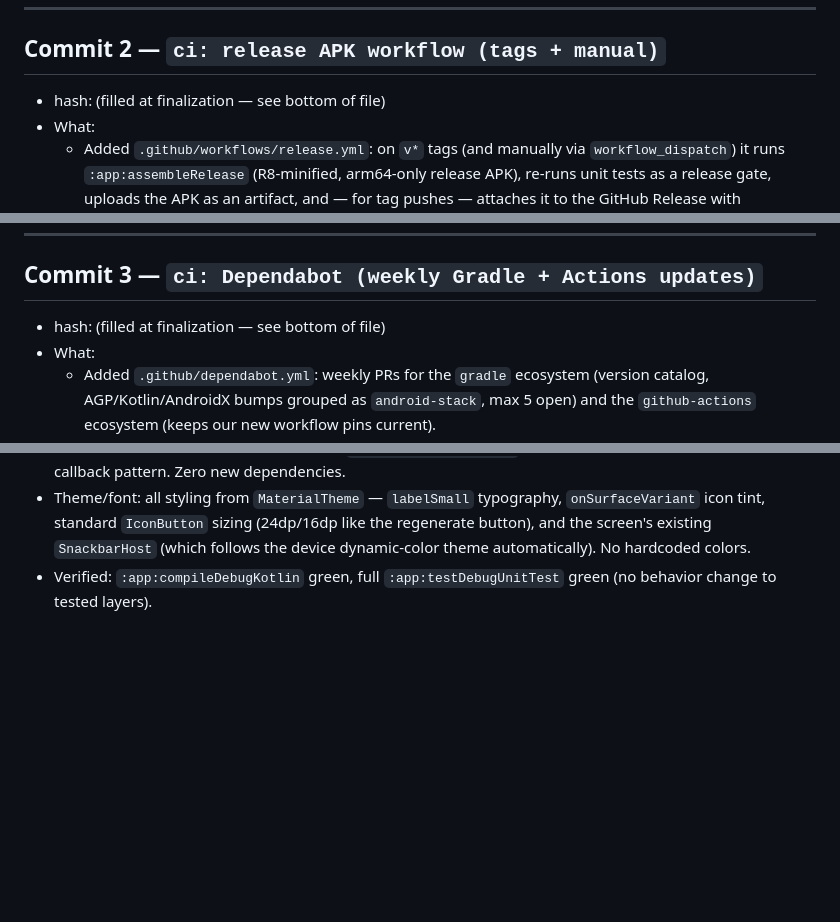
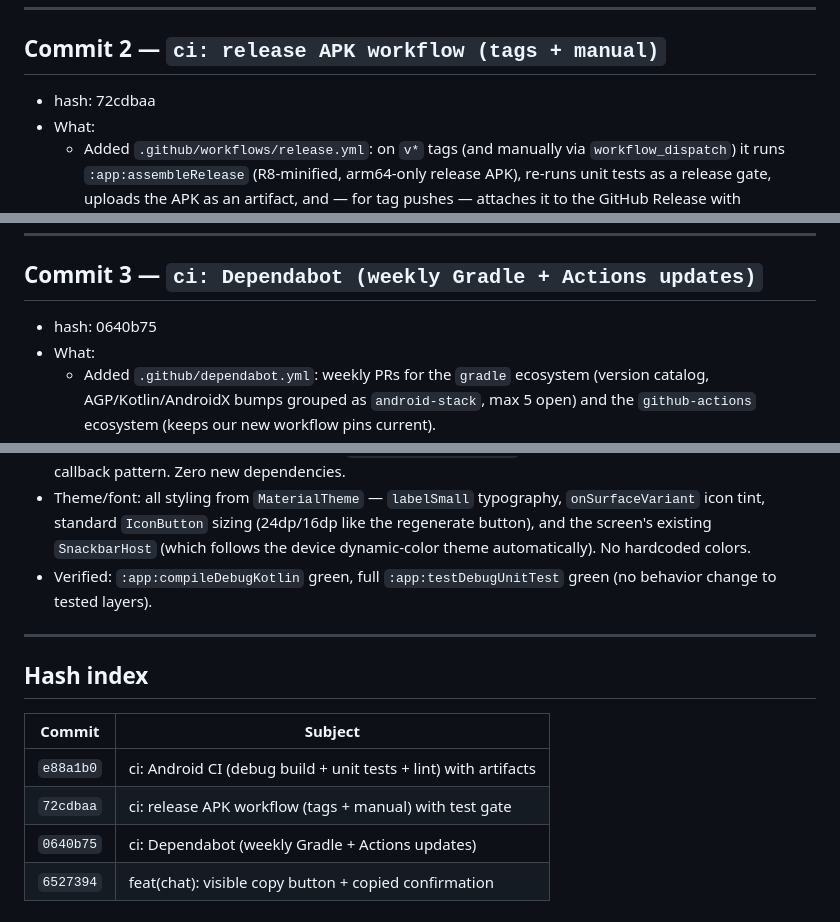
Before and after one commit to vengateshk18/TinyModels, a Markdown page: ai/WORKER_LOG.md, 3 parts joined by grey strips. Rendered like a GitHub page; blank space fills up the shorter version.

Commit message:
docs: finalize worker log hashes + index

```diff
--- a/ai/WORKER_LOG.md
+++ b/ai/WORKER_LOG.md
@@ -35,7 +35,7 @@ Legend: `hash:` is the short commit hash (`git log --oneline`).
 
 ## Commit 2 — `ci: release APK workflow (tags + manual)`
 
-- hash: (filled at finalization — see bottom of file)
+- hash: 72cdbaa
 - What:
   - Added `.github/workflows/release.yml`: on `v*` tags (and manually via
     `workflow_dispatch`) it runs `:app:assembleRelease` (R8-minified,
@@ -57,7 +57,7 @@ Legend: `hash:` is the short commit hash (`git log --oneline`).
 
 ## Commit 3 — `ci: Dependabot (weekly Gradle + Actions updates)`
 
-- hash: (filled at finalization — see bottom of file)
+- hash: 0640b75
 - What:
   - Added `.github/dependabot.yml`: weekly PRs for the `gradle` ecosystem
     (version catalog, AGP/Kotlin/AndroidX bumps grouped as `android-stack`,
@@ -99,3 +99,14 @@ Legend: `hash:` is the short commit hash (`git log --oneline`).
   follows the device dynamic-color theme automatically). No hardcoded colors.
 - Verified: `:app:compileDebugKotlin` green, full `:app:testDebugUnitTest`
   green (no behavior change to tested layers).
+
+---
+
+## Hash index
+
+| Commit | Subject |
+|---|---|
+| `e88a1b0` | ci: Android CI (debug build + unit tests + lint) with artifacts |
+| `72cdbaa` | ci: release APK workflow (tags + manual) with test gate |
+| `0640b75` | ci: Dependabot (weekly Gradle + Actions updates) |
+| `6527394` | feat(chat): visible copy button + copied confirmation |
```
Also changed, not shown: other parts of ai/WORKER_LOG.md (+1 -1 lines).
